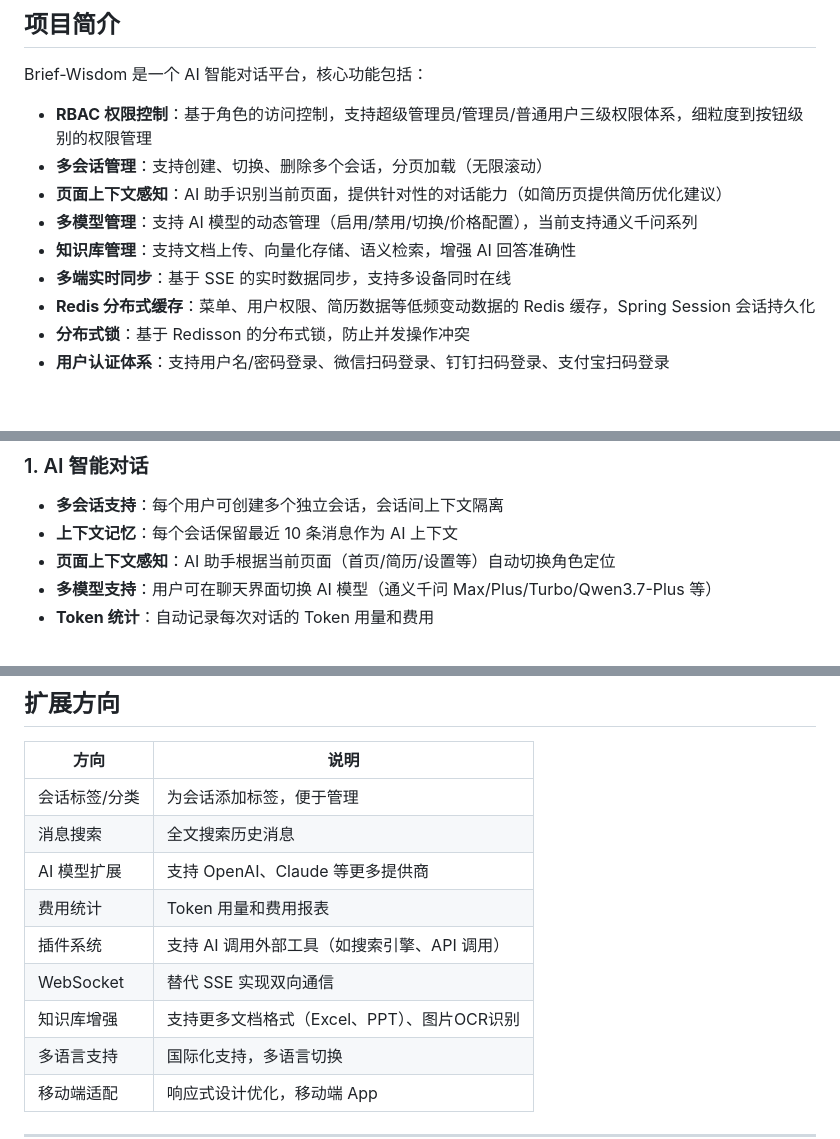
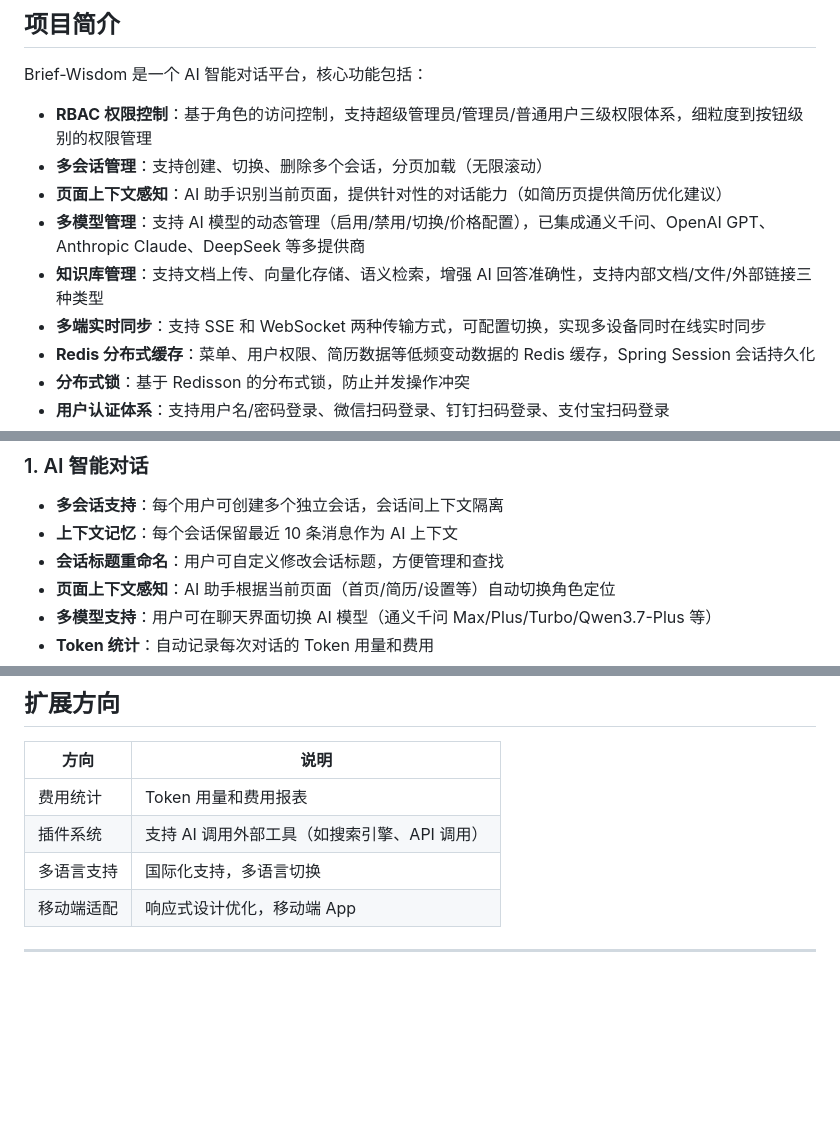
Before and after one commit to mouhinU/Brief-Wisdom, a Markdown page: README.md, 3 parts joined by grey strips. GitHub-like rendering; blank space fills up the shorter version.

```diff
--- a/README.md
+++ b/README.md
@@ -37,9 +37,9 @@ Brief-Wisdom 是一个 AI 智能对话平台，核心功能包括：
 - **RBAC 权限控制**：基于角色的访问控制，支持超级管理员/管理员/普通用户三级权限体系，细粒度到按钮级别的权限管理
 - **多会话管理**：支持创建、切换、删除多个会话，分页加载（无限滚动）
 - **页面上下文感知**：AI 助手识别当前页面，提供针对性的对话能力（如简历页提供简历优化建议）
-- **多模型管理**：支持 AI 模型的动态管理（启用/禁用/切换/价格配置），当前支持通义千问系列
-- **知识库管理**：支持文档上传、向量化存储、语义检索，增强 AI 回答准确性
-- **多端实时同步**：基于 SSE 的实时数据同步，支持多设备同时在线
+- **多模型管理**：支持 AI 模型的动态管理（启用/禁用/切换/价格配置），已集成通义千问、OpenAI GPT、Anthropic Claude、DeepSeek 等多提供商
+- **知识库管理**：支持文档上传、向量化存储、语义检索，增强 AI 回答准确性，支持内部文档/文件/外部链接三种类型
+- **多端实时同步**：支持 SSE 和 WebSocket 两种传输方式，可配置切换，实现多设备同时在线实时同步
 - **Redis 分布式缓存**：菜单、用户权限、简历数据等低频变动数据的 Redis 缓存，Spring Session 会话持久化
 - **分布式锁**：基于 Redisson 的分布式锁，防止并发操作冲突
 - **用户认证体系**：支持用户名/密码登录、微信扫码登录、钉钉扫码登录、支付宝扫码登录
@@ -57,6 +57,7 @@ Brief-Wisdom 是一个 AI 智能对话平台，核心功能包括：
 
 - **多会话支持**：每个用户可创建多个独立会话，会话间上下文隔离
 - **上下文记忆**：每个会话保留最近 10 条消息作为 AI 上下文
+- **会话标题重命名**：用户可自定义修改会话标题，方便管理和查找
 - **页面上下文感知**：AI 助手根据当前页面（首页/简历/设置等）自动切换角色定位
 - **多模型支持**：用户可在聊天界面切换 AI 模型（通义千问 Max/Plus/Turbo/Qwen3.7-Plus 等）
 - **Token 统计**：自动记录每次对话的 Token 用量和费用
@@ -1232,13 +1268,8 @@ redis-cli KEYS "bw:*" | xargs redis-cli DEL
 
 | 方向      | 说明                         |
 |---------|----------------------------|
-| 会话标签/分类 | 为会话添加标签，便于管理               |
-| 消息搜索    | 全文搜索历史消息                   |
-| AI 模型扩展 | 支持 OpenAI、Claude 等更多提供商    |
 | 费用统计    | Token 用量和费用报表              |
 | 插件系统    | 支持 AI 调用外部工具（如搜索引擎、API 调用） |
-| WebSocket | 替代 SSE 实现双向通信             |
-| 知识库增强  | 支持更多文档格式（Excel、PPT）、图片OCR识别   |
 | 多语言支持  | 国际化支持，多语言切换                |
 | 移动端适配  | 响应式设计优化，移动端 App            |
 
```
Also changed, not shown: other parts of README.md (+48 -13 lines).
